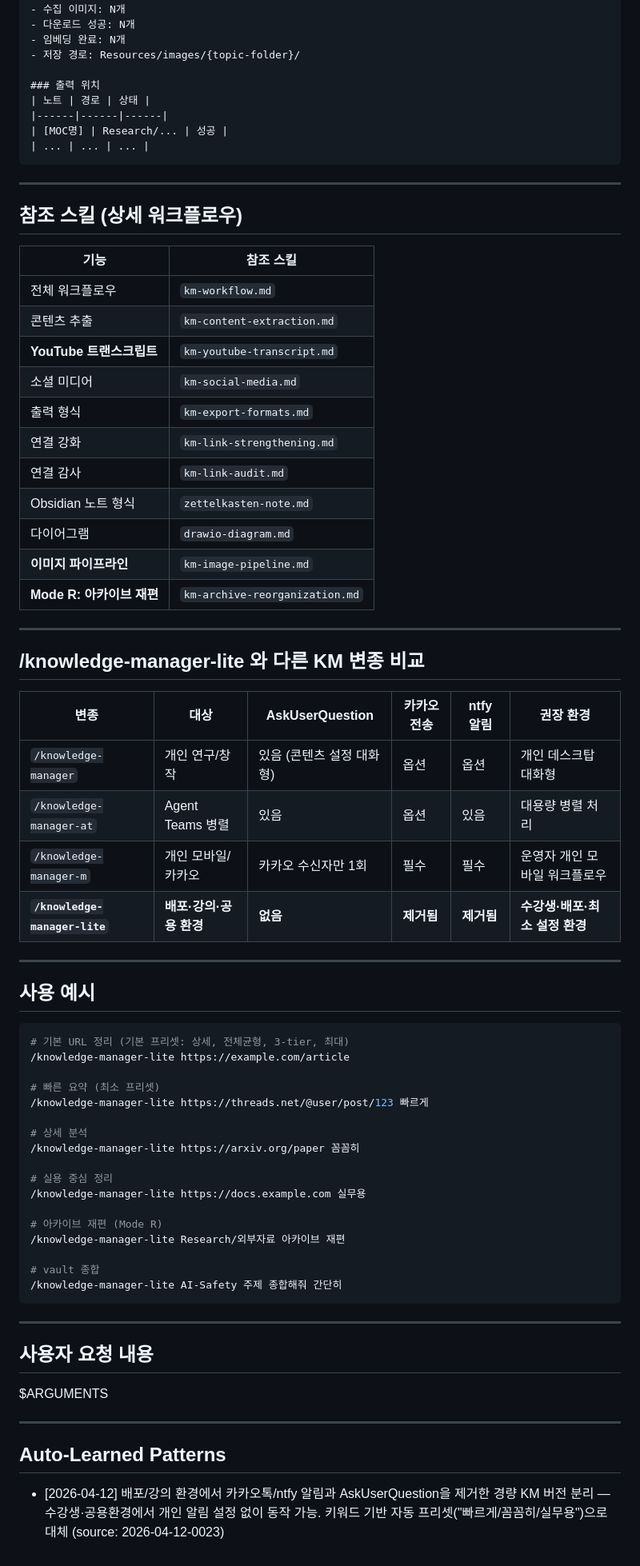
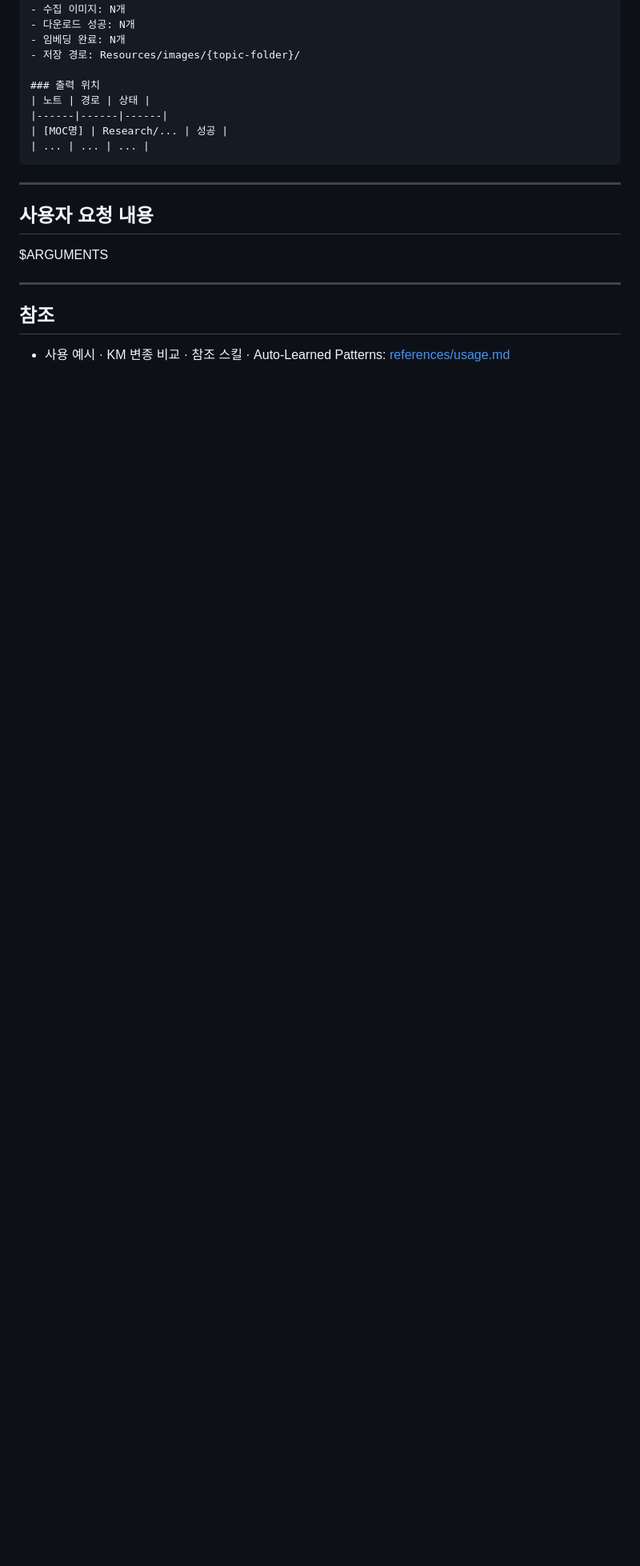
Before and after one commit to treylom/claude-discode, a Markdown page: skills/knowledge-manager-lite/SKILL.md, the part around one of its changes. Shown at 80% size. Rendered like a GitHub page; blank space fills up the shorter version.

Commit message:
refactor(#6 AXIS1 P5): split knowledge-manager-lite SKILL.md ≤500 + de-course
1162→ wait km-lite 531→478줄: tail(참조스킬·변종비교·사용예시·Auto-Learned)
→ references/usage.md (progressive disclosure). 운영부 $ARGUMENTS 유지 + 포인터.
이동·잔여 강의/수강생 de-course 동시 정리(AXIS3 overlap).

Co-Authored-By: Claude Opus 4.7 (1M context) <noreply@anthropic.com>

````diff
--- a/skills/knowledge-manager-lite/SKILL.md
+++ b/skills/knowledge-manager-lite/SKILL.md
@@ -467,65 +467,12 @@ Write({ file_path: "{vault_absolute_path}/적절한/경로/파일명.md", conten
 
 ---
 
-## 참조 스킬 (상세 워크플로우)
-
-| 기능 | 참조 스킬 |
-|------|----------|
-| 전체 워크플로우 | `km-workflow.md` |
-| 콘텐츠 추출 | `km-content-extraction.md` |
-| **YouTube 트랜스크립트** | `km-youtube-transcript.md` |
-| 소셜 미디어 | `km-social-media.md` |
-| 출력 형식 | `km-export-formats.md` |
-| 연결 강화 | `km-link-strengthening.md` |
-| 연결 감사 | `km-link-audit.md` |
-| Obsidian 노트 형식 | `zettelkasten-note.md` |
-| 다이어그램 | `drawio-diagram.md` |
-| **이미지 파이프라인** | `km-image-pipeline.md` |
-| **Mode R: 아카이브 재편** | `km-archive-reorganization.md` |
-
----
-
-## /knowledge-manager-lite 와 다른 KM 변종 비교
-
-| 변종 | 대상 | AskUserQuestion | 카카오 전송 | ntfy 알림 | 권장 환경 |
-|------|------|-----------------|-----------|-----------|----------|
-| `/knowledge-manager` | 개인 연구/창작 | 있음 (콘텐츠 설정 대화형) | 옵션 | 옵션 | 개인 데스크탑 대화형 |
-| `/knowledge-manager-at` | Agent Teams 병렬 | 있음 | 옵션 | 있음 | 대용량 병렬 처리 |
-| `/knowledge-manager-m` | 개인 모바일/카카오 | 카카오 수신자만 1회 | 필수 | 필수 | 운영자 개인 모바일 워크플로우 |
-| **`/knowledge-manager-lite`** | **배포·강의·공용 환경** | **없음** | **제거됨** | **제거됨** | **수강생·배포·최소 설정 환경** |
-
----
-
-## 사용 예시
-
-```bash
-# 기본 URL 정리 (기본 프리셋: 상세, 전체균형, 3-tier, 최대)
-/knowledge-manager-lite https://example.com/article
-
-# 빠른 요약 (최소 프리셋)
-/knowledge-manager-lite https://threads.net/@user/post/123 빠르게
-
-# 상세 분석
-/knowledge-manager-lite https://arxiv.org/paper 꼼꼼히
-
-# 실용 중심 정리
-/knowledge-manager-lite https://docs.example.com 실무용
-
-# 아카이브 재편 (Mode R)
-/knowledge-manager-lite Research/외부자료 아카이브 재편
-
-# vault 종합
-/knowledge-manager-lite AI-Safety 주제 종합해줘 간단히
-```
-
----
-
 ## 사용자 요청 내용
 
 $ARGUMENTS
 
 ---
 
-## Auto-Learned Patterns
+## 참조
 
-- [2026-04-12] 배포/강의 환경에서 카카오톡/ntfy 알림과 AskUserQuestion을 제거한 경량 KM 버전 분리 — 수강생·공용환경에서 개인 알림 설정 없이 동작 가능. 키워드 기반 자동 프리셋("빠르게/꼼꼼히/실무용")으로 대체 (source: 2026-04-12-0023)
+- 사용 예시 · KM 변종 비교 · 참조 스킬 · Auto-Learned Patterns: [references/usage.md](references/usage.md)
````
Also changed, not shown: other parts of skills/knowledge-manager-lite/SKILL.md (+1 -1 lines), 1 other file.
